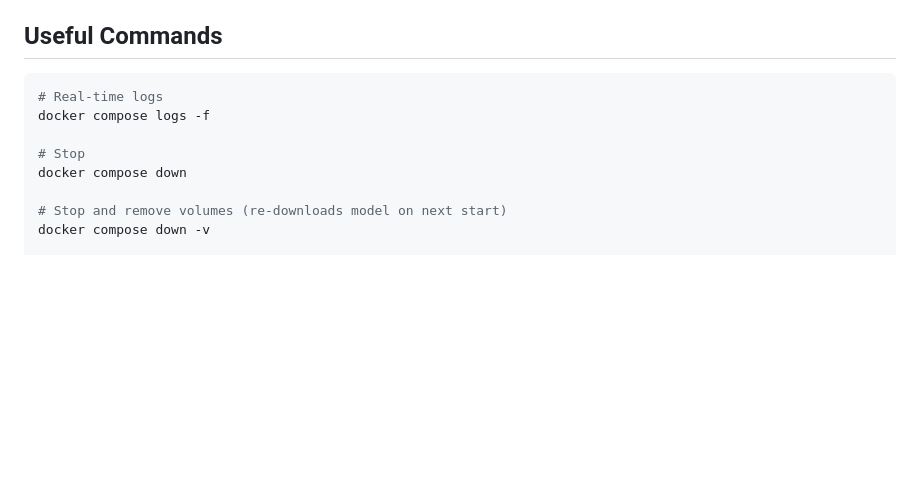
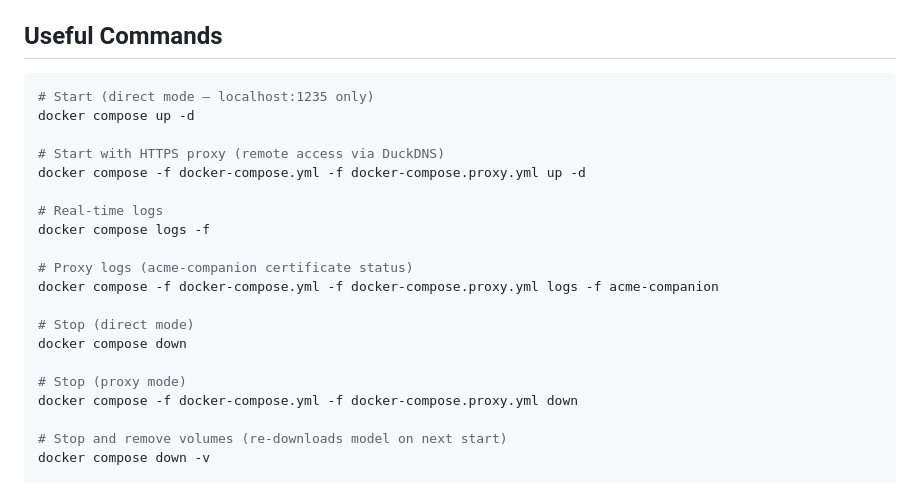
Before and after one commit to mjordan79/ai-serving-utilities, a Markdown page: vllm-nvidia-qwen-3.6-27b-nvfp4/README.md, the part around the change. Rendered like a GitHub page; blank space fills up the shorter version.

Commit message:
Adding some useful commands into the README.md file

````diff
--- a/vllm-nvidia-qwen-3.6-27b-nvfp4/README.md
+++ b/vllm-nvidia-qwen-3.6-27b-nvfp4/README.md
@@ -170,11 +170,23 @@ All parameters are in `docker-compose.yml` under `environment`:
 ## Useful Commands
 
 ```bash
+# Start (direct mode — localhost:1235 only)
+docker compose up -d
+
+# Start with HTTPS proxy (remote access via DuckDNS)
+docker compose -f docker-compose.yml -f docker-compose.proxy.yml up -d
+
 # Real-time logs
 docker compose logs -f
 
-# Stop
+# Proxy logs (acme-companion certificate status)
+docker compose -f docker-compose.yml -f docker-compose.proxy.yml logs -f acme-companion
+
+# Stop (direct mode)
 docker compose down
+
+# Stop (proxy mode)
+docker compose -f docker-compose.yml -f docker-compose.proxy.yml down
 
 # Stop and remove volumes (re-downloads model on next start)
 docker compose down -v
````
